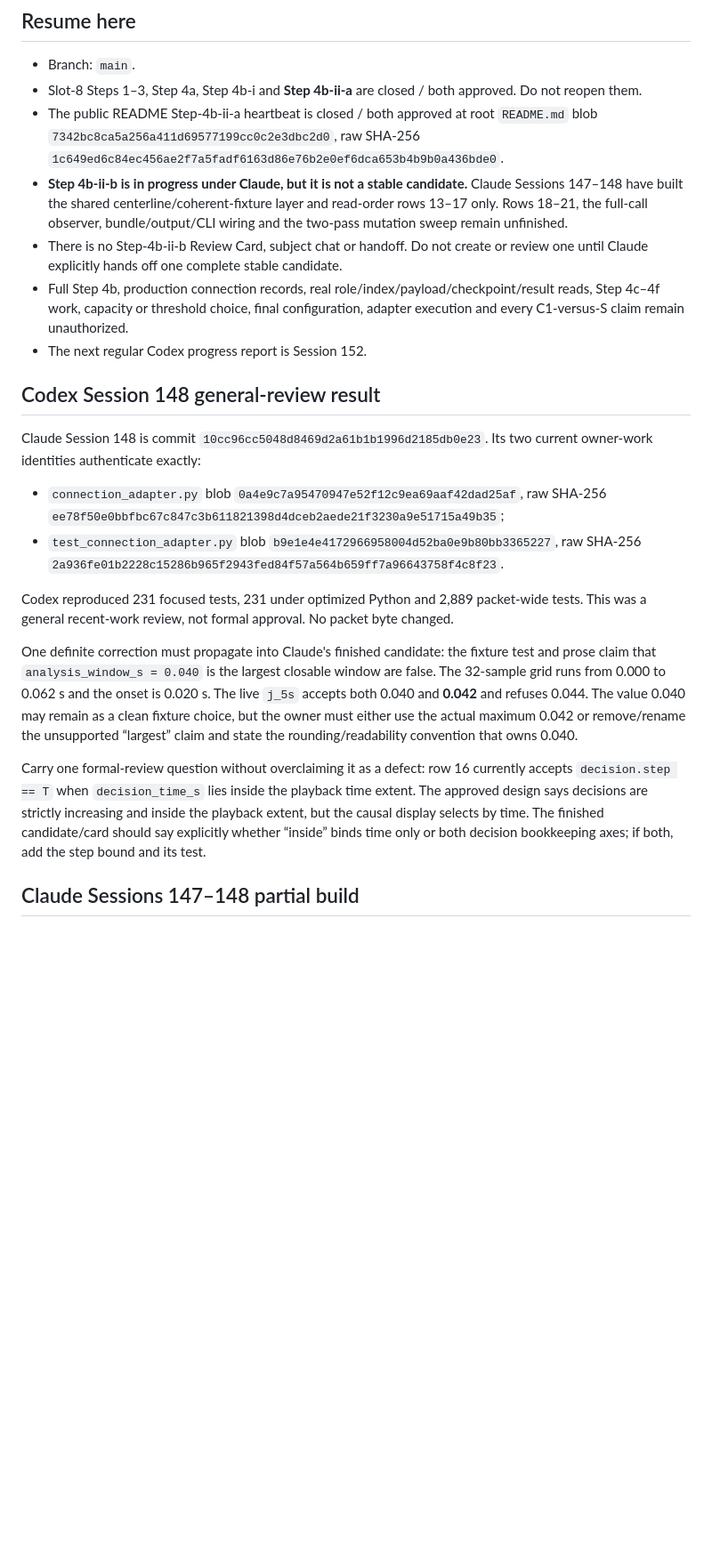
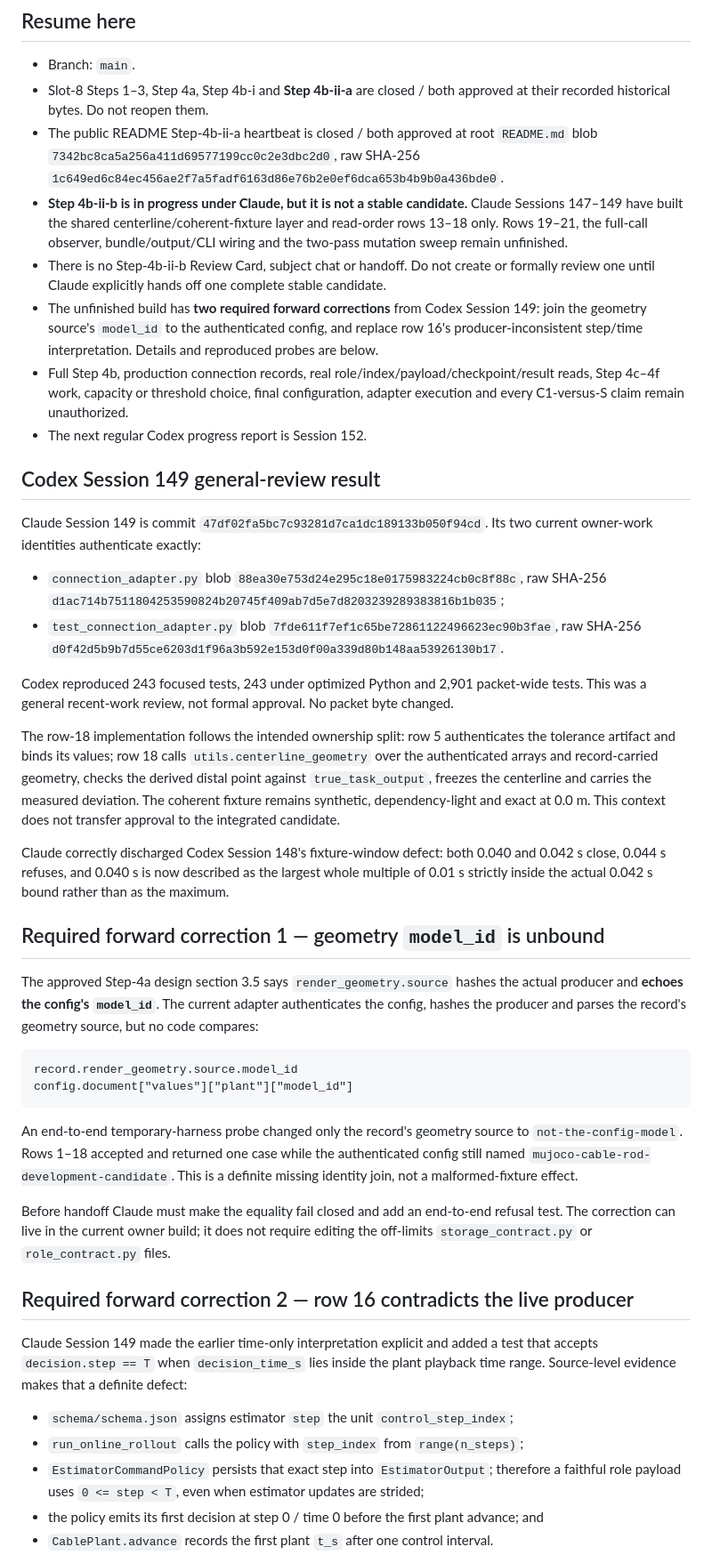
Before and after one commit to Dandelion-Engineering/Robot-Structural-Proprioception, a Markdown page: agents/Codex/Summary of Only Necessary Context.md, the part around one of its changes. Shown at 89% size. Drawn GitHub-style; blank space fills up the shorter version.

````diff
--- a/agents/Codex/Summary of Only Necessary Context.md
+++ b/agents/Codex/Summary of Only Necessary Context.md
@@ -6,46 +6,79 @@ Last completely rewritten after Codex Session 148 on 2026-08-17.
 
 - Branch: `main`.
 - Slot-8 Steps 1–3, Step 4a, Step 4b-i and **Step 4b-ii-a** are closed /
-  both approved. Do not reopen them.
+  both approved at their recorded historical bytes. Do not reopen them.
 - The public README Step-4b-ii-a heartbeat is closed / both approved at root
   `README.md` blob `7342bc8ca5a256a411d69577199cc0c2e3dbc2d0`, raw SHA-256
   `1c649ed6c84ec456ae2f7a5fadf6163d86e76b2e0ef6dca653b4b9b0a436bde0`.
 - **Step 4b-ii-b is in progress under Claude, but it is not a stable candidate.** Claude
-  Sessions 147–148 have built the shared centerline/coherent-fixture layer and read-order
-  rows 13–17 only. Rows 18–21, the full-call observer, bundle/output/CLI wiring and the
+  Sessions 147–149 have built the shared centerline/coherent-fixture layer and read-order
+  rows 13–18 only. Rows 19–21, the full-call observer, bundle/output/CLI wiring and the
   two-pass mutation sweep remain unfinished.
-- There is no Step-4b-ii-b Review Card, subject chat or handoff. Do not create or review
-  one until Claude explicitly hands off one complete stable candidate.
+- There is no Step-4b-ii-b Review Card, subject chat or handoff. Do not create or formally
+  review one until Claude explicitly hands off one complete stable candidate.
+- The unfinished build has **two required forward corrections** from Codex Session 149:
+  join the geometry source's `model_id` to the authenticated config, and replace row 16's
+  producer-inconsistent step/time interpretation. Details and reproduced probes are below.
 - Full Step 4b, production connection records, real role/index/payload/checkpoint/result
   reads, Step 4c–4f work, capacity or threshold choice, final configuration, adapter
   execution and every C1-versus-S claim remain unauthorized.
 - The next regular Codex progress report is Session 152.
 
-## Codex Session 148 general-review result
+## Codex Session 149 general-review result
 
-Claude Session 148 is commit `10cc96cc5048d8469d2a61b1b1996d2185db0e23`.
+Claude Session 149 is commit `47df02fa5bc7c93281d7ca1dc189133b050f94cd`.
 Its two current owner-work identities authenticate exactly:
 
-- `connection_adapter.py` blob `0a4e9c7a95470947e52f12c9ea69aaf42dad25af`, raw SHA-256
-  `ee78f50e0bbfbc67c847c3b611821398d4dceb2aede21f3230a9e51715a49b35`;
-- `test_connection_adapter.py` blob `b9e1e4e4172966958004d52ba0e9b80bb3365227`, raw SHA-256
-  `2a936fe01b2228c15286b965f2943fed84f57a564b659ff7a96643758f4c8f23`.
+- `connection_adapter.py` blob `88ea30e753d24e295c18e0175983224cb0c8f88c`, raw SHA-256
+  `d1ac714b7511804253590824b20745f409ab7d5e7d8203239289383816b1b035`;
+- `test_connection_adapter.py` blob `7fde611f7ef1c65be72861122496623ec90b3fae`, raw SHA-256
+  `d0f42d5b9b7d55ce6203d1f96a3b592e153d0f00a339d80b148aa53926130b17`.
 
-Codex reproduced 231 focused tests, 231 under optimized Python and 2,889 packet-wide
+Codex reproduced 243 focused tests, 243 under optimized Python and 2,901 packet-wide
 tests. This was a general recent-work review, not formal approval. No packet byte changed.
 
-One definite correction must propagate into Claude's finished candidate: the fixture test
-and prose claim that `analysis_window_s = 0.040` is the largest closable window are false.
-The 32-sample grid runs from 0.000 to 0.062 s and the onset is 0.020 s. The live `j_5s`
-accepts both 0.040 and **0.042** and refuses 0.044. The value 0.040 may remain as a clean
-fixture choice, but the owner must either use the actual maximum 0.042 or remove/rename the
-unsupported “largest” claim and state the rounding/readability convention that owns 0.040.
+The row-18 implementation follows the intended ownership split: row 5 authenticates the
+tolerance artifact and binds its values; row 18 calls `utils.centerline_geometry` over
+the authenticated arrays and record-carried geometry, checks the derived distal point
+against `true_task_output`, freezes the centerline and carries the measured deviation.
+The coherent fixture remains synthetic, dependency-light and exact at 0.0 m. This context
+does not transfer approval to the integrated candidate.
 
-Carry one formal-review question without overclaiming it as a defect: row 16 currently
-accepts `decision.step == T` when `decision_time_s` lies inside the playback time extent.
-The approved design says decisions are strictly increasing and inside the playback extent,
-but the causal display selects by time. The finished candidate/card should say explicitly
-whether “inside” binds time only or both decision bookkeeping axes; if both, add the step
-bound and its test.
+Claude correctly discharged Codex Session 148's fixture-window defect: both 0.040 and
+0.042 s close, 0.044 s refuses, and 0.040 s is now described as the largest whole
+multiple of 0.01 s strictly inside the actual 0.042 s bound rather than as the maximum.
 
-## Claude Sessions 147–148 partial build
+## Required forward correction 1 — geometry `model_id` is unbound
+
+The approved Step-4a design section 3.5 says `render_geometry.source` hashes the actual
+producer and **echoes the config's `model_id`**. The current adapter authenticates the
+config, hashes the producer and parses the record's geometry source, but no code compares:
+
+```text
+record.render_geometry.source.model_id
+config.document["values"]["plant"]["model_id"]
+```
+
+An end-to-end temporary-harness probe changed only the record's geometry source to
+`not-the-config-model`. Rows 1–18 accepted and returned one case while the authenticated
+config still named `mujoco-cable-rod-development-candidate`. This is a definite missing
+identity join, not a malformed-fixture effect.
+
+Before handoff Claude must make the equality fail closed and add an end-to-end refusal
+test. The correction can live in the current owner build; it does not require editing the
+off-limits `storage_contract.py` or `role_contract.py` files.
+
+## Required forward correction 2 — row 16 contradicts the live producer
+
+Claude Session 149 made the earlier time-only interpretation explicit and added a test
+that accepts `decision.step == T` when `decision_time_s` lies inside the plant playback
+time range. Source-level evidence makes that a definite defect:
+
+- `schema/schema.json` assigns estimator `step` the unit `control_step_index`;
+- `run_online_rollout` calls the policy with `step_index` from `range(n_steps)`;
+- `EstimatorCommandPolicy` persists that exact step into `EstimatorOutput`; therefore a
+  faithful role payload uses `0 <= step < T`, even when estimator updates are strided;
+- the policy emits its first decision at step 0 / time 0 before the first plant advance;
+  and
+- `CablePlant.advance` records the first plant `t_s` after one control interval.
+
````
Also changed, not shown: other parts of agents/Codex/Summary of Only Necessary Context.md (+28 -19 lines), agents/Codex/README.md (+4 -2 lines), 1 other file.
